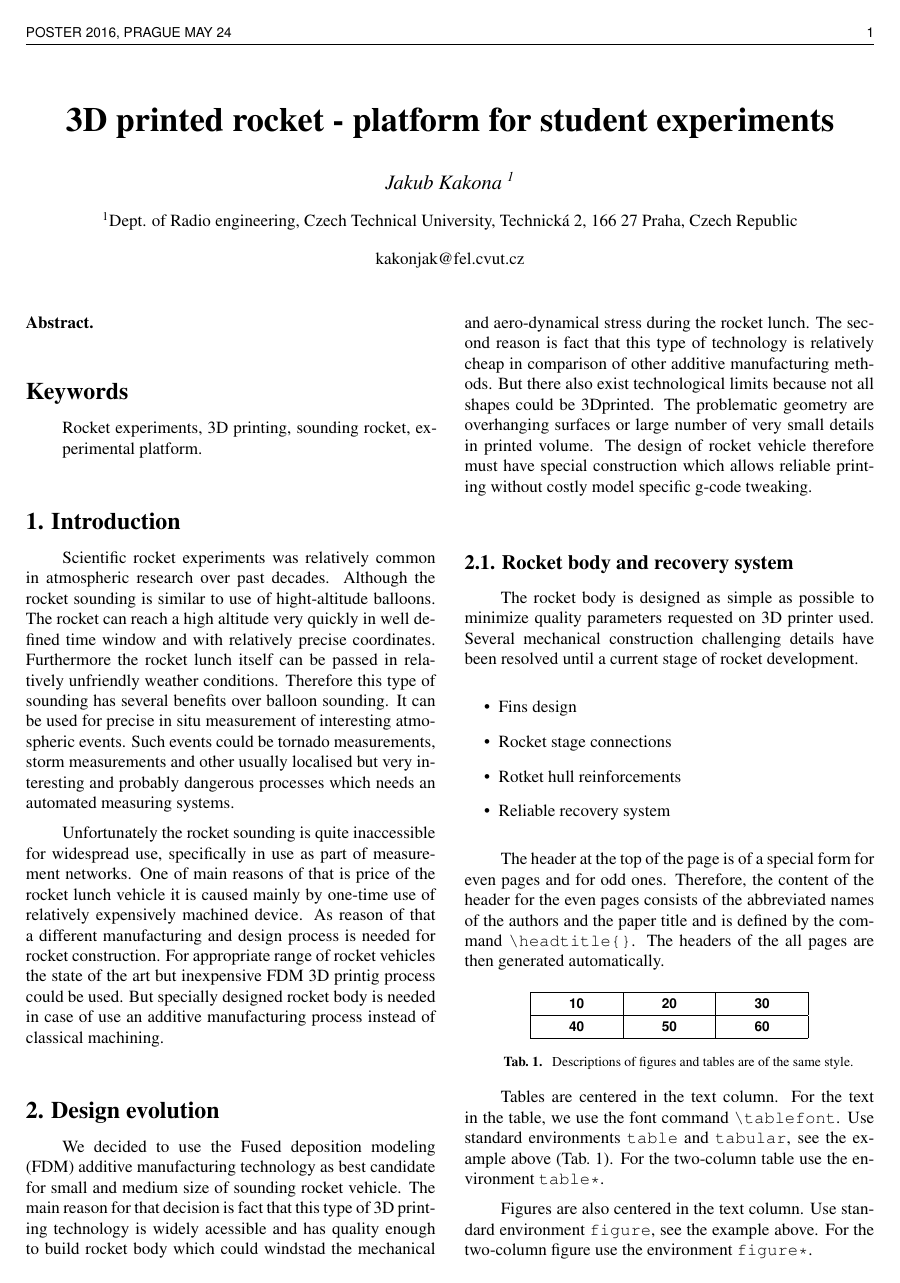
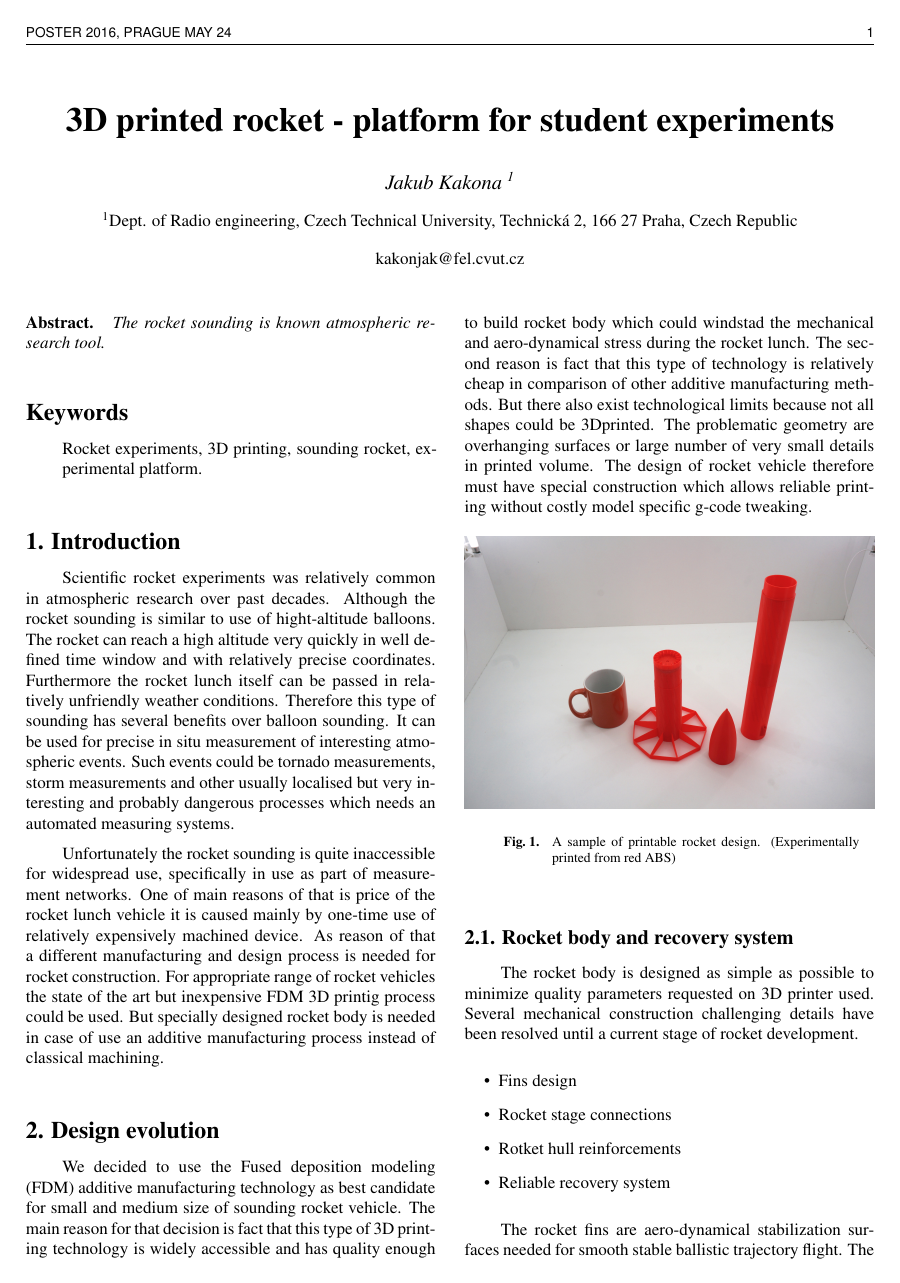
Before and after one commit to AstronomickaExpedice/Raketa, a LaTeX poster (DOC/3Dprinted_Rocket_proposal.tex): page 1 of 3. Compiled offline with pdfLaTeX.

Commit message:
Text writing.

```diff
--- a/DOC/3Dprinted_Rocket_proposal.tex
+++ b/DOC/3Dprinted_Rocket_proposal.tex
@@ -45,8 +45,8 @@
 %               THIS IS THE PLACE FOR ABSTRACT
 
 \begin{abstract}
+The rocket sounding is known atmospheric research tool.
 \end{abstract}
-
 
 %----------------------------------------------------------
 %               THIS IS THE PLACE FOR KEYWORDS
@@ -67,9 +67,18 @@ For appropriate range of rocket vehicles the state of the art but inexpensive FD
 
 \section{Design evolution}
 
-We decided to use the Fused deposition modeling (FDM) additive manufacturing technology as best candidate for small and medium size of sounding rocket vehicle. The main reason for that decision is fact that this type of 3D printing technology is widely acessible and has quality enough to build rocket body which could windstad the mechanical and aero-dynamical stress during the rocket lunch. The second reason is fact that this type of technology is relatively  cheap in comparison of other additive manufacturing methods.
+We decided to use the Fused deposition modeling (FDM) additive manufacturing technology as best candidate for small and medium size of sounding rocket vehicle. The main reason for that decision is fact that this type of 3D printing technology is widely accessible and has quality enough to build rocket body which could windstad the mechanical and aero-dynamical stress during the rocket lunch. The second reason is fact that this type of technology is relatively  cheap in comparison of other additive manufacturing methods.
 But there also exist technological limits because not all shapes could be 3Dprinted. The problematic geometry are overhanging surfaces or large number of very small details in printed volume.
 The design of rocket vehicle therefore must have special construction which allows reliable printing without costly model specific g-code tweaking.
+
+\begin{figure}[ht]
+\begin{center}
+\resizebox{\linewidth}{!}{\includegraphics{./img/3dprinted_rocket_parts.jpg}}
+\caption{A sample of printable rocket design. (Experimentally printed from red ABS)}
+\label{fig:printed_parts}
+\end{center}
+\end{figure}
+
 
 \subsection{Rocket body and recovery system}
 
@@ -82,3 +91,4 @@ The rocket body is designed as simple as possible to minimize quality parameters
 \item Reliable recovery system
 \end{itemize}
 
+The rocket fins are aero-dynamical stabilization surfaces needed for smooth stable ballistic trajectory flight.  The classical planar fins are very well known, but this type of fins in not suitable for printed model.  The long wingspan and elastic properties of PLA material tends to vibrate in high speed airflows.
@@ -85,31 +105,4 @@ The rocket body is designed as simple as possible to minimize quality parameters
 
 
-The header at the top of the page is of a special form for even pages and for odd ones. Therefore, the content of the header for the even pages consists of the abbreviated names of the authors and the paper title and is defined by the command \verb+\headtitle{}+. The headers of the all pages are then generated automatically.
+The drag must be reduced to achieve usable ceiling parameters. To overcome this issue a hybrid grid-fins were developed as compromise between rigidity of grid-fins and aerodynamic efficiency of classic planar fins.
 
-%----------------------------------------------------------
-%               HERE IS EXAMPLE OF A TABLE
-%		environment {table} for one-column table, {table*} for two-column table
-%
-\begin{table}[h]
-\begin{center}
-{\renewcommand{\arraystretch}{1.4}
-\tabcolsep=.8cm
-\tablefont
-\begin{tabular}{|c|c|c|}
-\hline
-10
-&20
-&30\\
-\hline
-40
-&50
-&60\\
-\hline
-\end{tabular}}
-\caption{Descriptions of figures and tables are of the same style.}
-\label{tab}
-\end{center}
-\end{table}
-Tables are centered in the text column. For the text in the table, we use the font command \verb+\tablefont+. Use standard environments \verb+table+ and \verb+tabular+, see the example above (Tab.~\ref{tab}). For the two-column table use the environment \verb+table*+.
-
-Figures are also centered in the text column. Use standard environment \verb+figure+, see the example above. For the two-column figure use the environment \verb+figure*+.
```
Also changed, not shown: DOC/img/3d_printed_grid_fin.jpg (added), DOC/img/3dprinted_rocket_parts.jpg (added), DOC/img/obr1.eps (deleted), DOC/img/rocket_engine1.jpg (added), DOC/3Dprinted_Rocket_proposal.tex (73 more changed lines), 2 other files.
